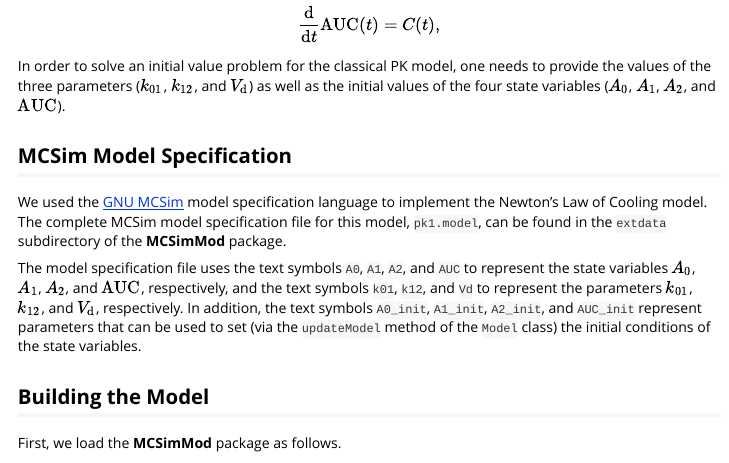
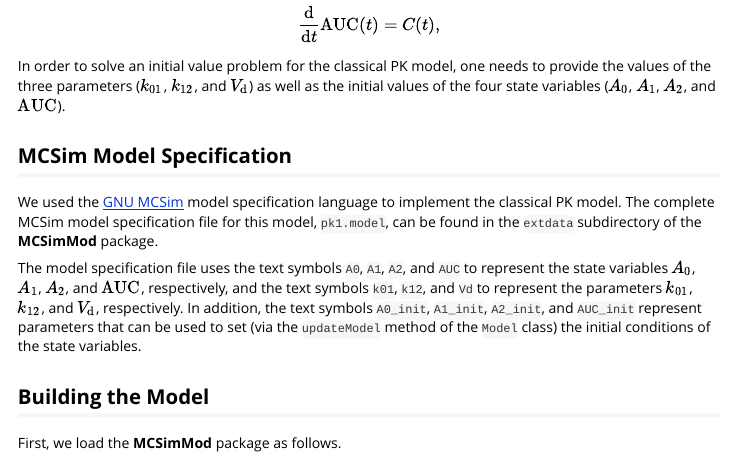
Before and after one commit to USEPA/MCSimMod, an R Markdown document (vignettes/pk1_demo.Rmd): the page in a window 1100 px wide, from 1190 px down. Rendered offline with R 4.5, knitr and Pandoc, with nearby package versions; some code elsewhere in the file could not run offline.

Commit message:
Corrected a minor typographical error in 'pk1_demo.Rmd'.

```diff
--- a/vignettes/pk1_demo.Rmd
+++ b/vignettes/pk1_demo.Rmd
@@ -46,7 +46,7 @@ In order to solve an initial value problem for the classical PK model, one needs
 
 ## MCSim Model Specification
 
-We used the [GNU MCSim](https://www.gnu.org/software/mcsim/) model specification language to implement the Newton's Law of Cooling model. The complete MCSim model specification file for this model, `pk1.model`, can be found in the `extdata` subdirectory of the **MCSimMod** package.
+We used the [GNU MCSim](https://www.gnu.org/software/mcsim/) model specification language to implement the classical PK model. The complete MCSim model specification file for this model, `pk1.model`, can be found in the `extdata` subdirectory of the **MCSimMod** package.
 
 The model specification file uses the text symbols `A0`, `A1`, `A2`, and `AUC` to represent the state variables $A_0$, $A_1$, $A_2$, and $\textrm{AUC}$, respectively, and the text symbols `k01`, `k12`, and `Vd` to represent the parameters $k_{01}$, $k_{12}$, and $V_\textrm{d}$, respectively. In addition, the text symbols `A0_init`, `A1_init`, `A2_init`, and `AUC_init` represent parameters that can be used to set (via the `updateModel` method of the `Model` class) the initial conditions of the state variables.
 
```
